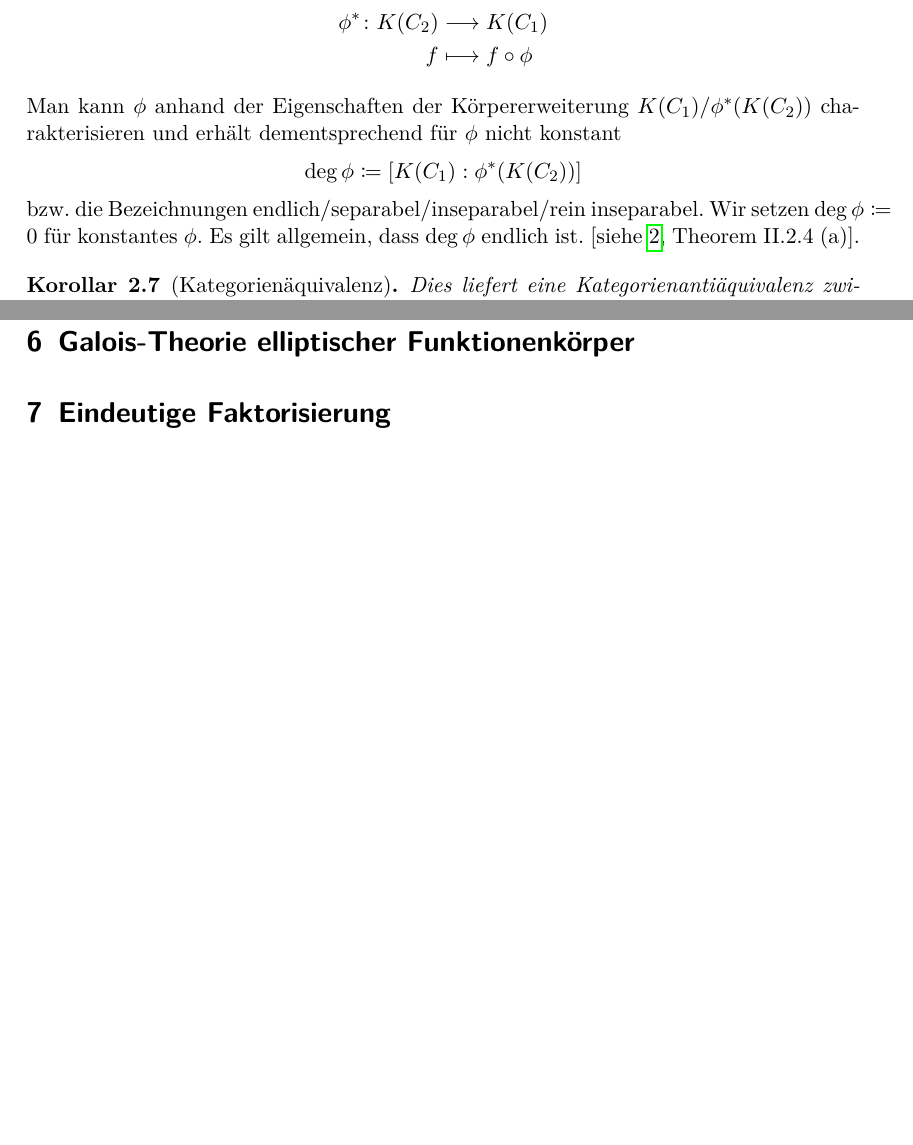
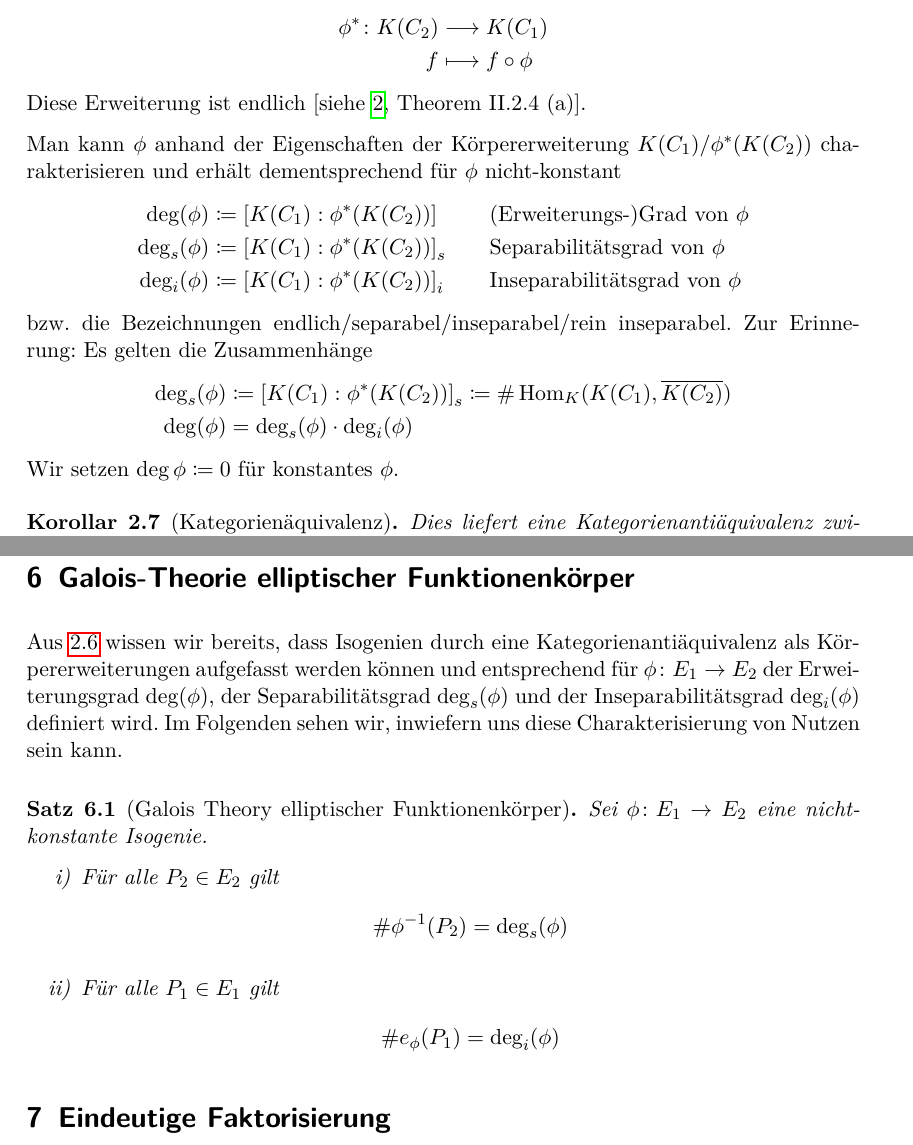
Before and after one commit to gesina/isogenien, a LaTeX document (isogenien_ausarbeitung.tex, which reads isogenien_wdh.tex): two parts of pages 4 and 9 of 9, joined at a grey line, cut so that both start at the same text, the shorter picture padded with empty space. Compiled offline with pdfLaTeX.

Commit message:
(In)Separabilitätsgrad eingefügt

```diff
--- a/isogenien_ausarbeitung.tex
+++ b/isogenien_ausarbeitung.tex
@@ -45,6 +45,8 @@
 \renewcommand*{\P}{\ensuremath{\mathds{P}}} % projektiver Raum
 \newcommand*{\longto}{\longrightarrow}
 \newcommand*{\Xn}{\underline{X}} % Variablenmenge
+\newcommand*{\degs}{\operatorname{\deg}_s} % Separabilitätsgrad
+\newcommand*{\degi}{\operatorname{\deg}_i} % Inseparabilitätsgrad
 \DeclareMathOperator{\ord}{ord} % diskrete Bewertung
 \DeclareMathOperator{\Div}{Div} % Divisorengruppe
 \DeclareMathOperator{\Pic}{Pic} % Picard Gruppe
@@ -251,6 +253,27 @@ eine Translation verknüpft mit dieser Isogenie dargestellt werden.
 %---
 
 \section{Galois-Theorie elliptischer Funktionenkörper}
+Aus \autoref{funktionenkoerper} wissen wir bereits, dass Isogenien
+durch eine Kategorienantiäquivalenz als Körpererweiterungen aufgefasst
+werden können und entsprechend für $\phi\colon E_1\to E_2$ der
+Erweiterungsgrad $\deg(\phi)$, der Separabilitätsgrad $\degs(\phi)$
+und der Inseparabilitätsgrad $\degi(\phi)$ definiert wird.
+Im Folgenden sehen wir, inwiefern uns diese Charakterisierung von
+Nutzen sein kann.
+
+\begin{Satz}[Galois Theory elliptischer Funktionenkörper]
+  Sei $\phi\colon E_1\to E_2$ eine nicht-konstante Isogenie.
+  \begin{enumerate}[label=\roman*)]
+  \item Für alle $P_2\in E_2$ gilt
+    \begin{gather*}
+      \#\phi^{-1}(P_2) = \degs(\phi)
+    \end{gather*}
+  \item Für alle $P_1\in E_1$ gilt
+    \begin{gather*}
+      \#e_{\phi}(P_1) = \degi(\phi)
+    \end{gather*}
+  \end{enumerate}
+\end{Satz}
 
 %---
 
--- a/isogenien_wdh.tex
+++ b/isogenien_wdh.tex
@@ -107,18 +107,29 @@ Geschlecht 1 zusammen mit einem fixen Punkt $O\in E$.
     \phi^* \colon \K(C_2) &\longto \K(C_1)\\
     f &\longmapsto f\circ \phi
   \end{align*}
+  Diese Erweiterung ist endlich
+  \cite[siehe][Theorem II.2.4 (a)]{silverman}.
 
   Man kann $\phi$ anhand der Eigenschaften der Körpererweiterung
   $\K(C_1)/\phi^*(\K(C_2))$ charakterisieren und erhält
-  dementsprechend für $\phi$ nicht konstant
-  \begin{gather*}
-    \deg\phi \coloneqq \left[ \K(C_1) : \phi^*(\K(C_2)) \right]
-  \end{gather*}
+  dementsprechend für $\phi$ nicht-konstant
+  \begin{alignat*}{2}
+    \deg(\phi) &\coloneqq \left[ \K(C_1) : \phi^*(\K(C_2)) \right]
+    \qquad&&\text{(Erweiterungs-)Grad von }\phi\\
+    \degs(\phi) &\coloneqq \left[ \K(C_1) : \phi^*(\K(C_2)) \right]_s
+    \qquad&&\text{Separabilitätsgrad von }\phi\\
+    \degi(\phi) &\coloneqq \left[ \K(C_1) : \phi^*(\K(C_2)) \right]_i
+    \qquad&&\text{Inseparabilitätsgrad von }\phi
+  \end{alignat*}
   bzw. die Bezeichnungen endlich/separabel/inseparabel/rein
-  inseparabel.
+  inseparabel. Zur Erinnerung: Es gelten die Zusammenhänge
+  \begin{align*}
+    \degs(\phi)
+    &\coloneqq \left[ \K(C_1) : \phi^*(\K(C_2)) \right]_s
+    \coloneqq \#\Hom_K(\K(C_1), \overline{\K(C_2)})\\
+    \deg(\phi) &= \degs(\phi)\cdot\degi(\phi)
+  \end{align*}
   Wir setzen $\deg\phi\coloneqq 0$ für konstantes $\phi$.
-  Es gilt allgemein, dass $\deg\phi$ endlich ist.
-  \cite[siehe][Theorem II.2.4 (a)]{silverman}.
 \end{LemmaDefinition}
 
 \begin{Korollar}[Kategorienäquivalenz]\label{kategorienaequivalenz}
```
Also changed, not shown: isogenien_ausarbeitung.tex (6 more changed lines).
